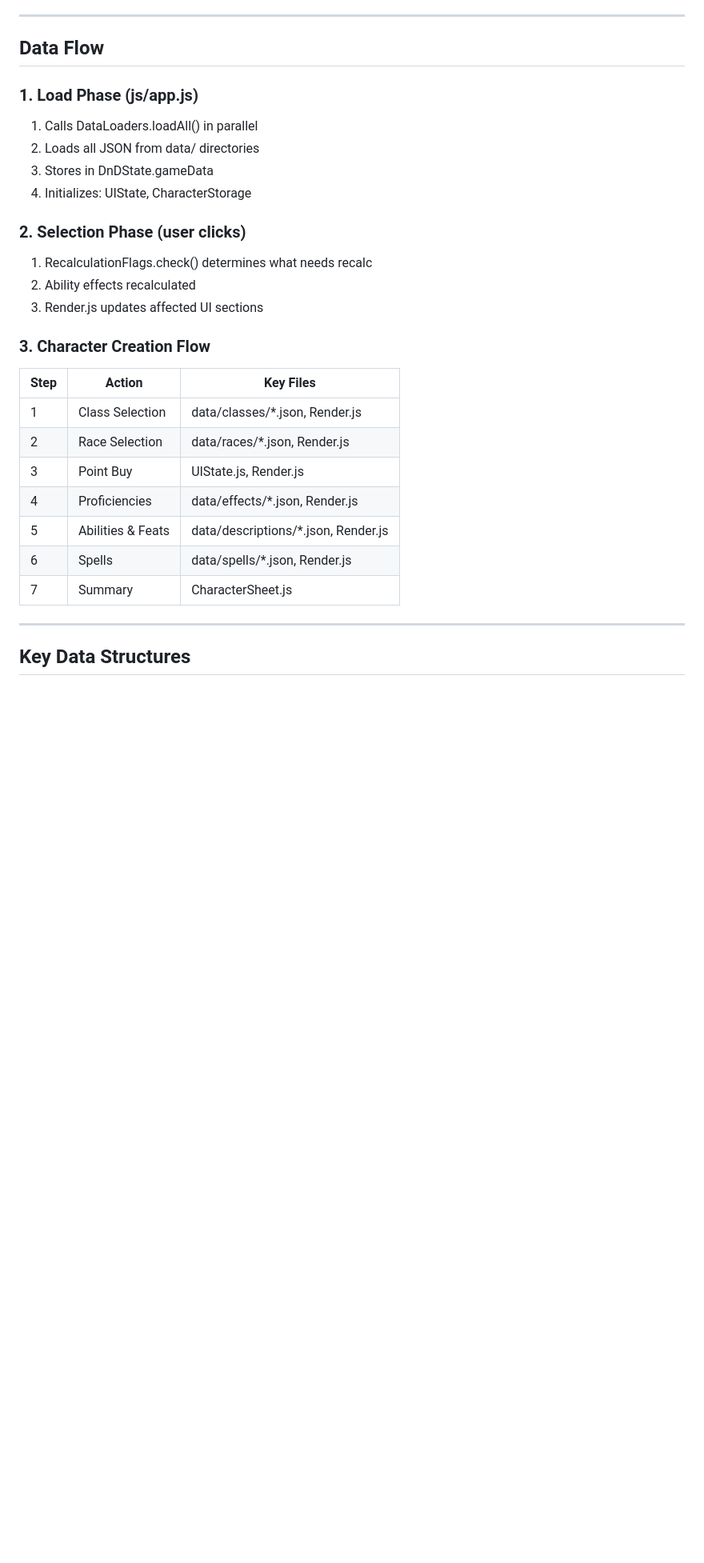
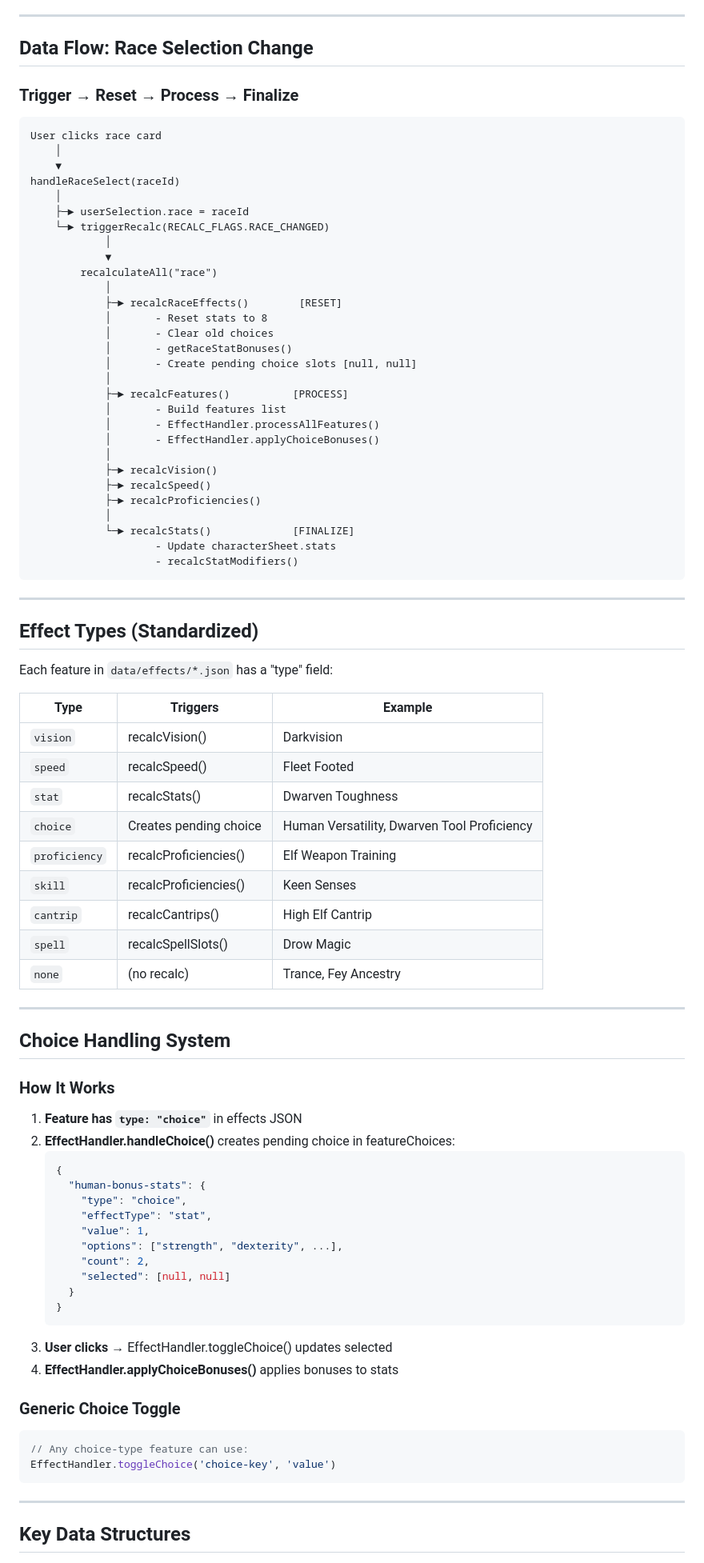
Before and after one commit to NiborBinko/DnDapp, a Markdown page: ARCHITECTURE.md, the part around one of its changes. Shown at 80% size. Rendered like a GitHub page; blank space fills up the shorter version.

Commit message:
Main structure more or less done but data/effects handling not fully implemented yet

````diff
--- a/ARCHITECTURE.md
+++ b/ARCHITECTURE.md
@@ -163,29 +91,88 @@ A 7-step character creation wizard for Dungeons & Dragons 5th Edition (2014 rule
 
 ---
 
-## Data Flow
+## Data Flow: Race Selection Change
 
-### 1. Load Phase (js/app.js)
-1. Calls DataLoaders.loadAll() in parallel
-2. Loads all JSON from data/ directories
-3. Stores in DnDState.gameData
-4. Initializes: UIState, CharacterStorage
+### Trigger → Reset → Process → Finalize
 
-### 2. Selection Phase (user clicks)
-1. RecalculationFlags.check() determines what needs recalc
-2. Ability effects recalculated
-3. Render.js updates affected UI sections
+```
+User clicks race card
+    │
+    ▼
+handleRaceSelect(raceId)
+    │
+    ├─► userSelection.race = raceId
+    └─► triggerRecalc(RECALC_FLAGS.RACE_CHANGED)
+            │
+            ▼
+        recalculateAll("race")
+            │
+            ├─► recalcRaceEffects()        [RESET]
+            │       - Reset stats to 8
+            │       - Clear old choices
+            │       - getRaceStatBonuses()
+            │       - Create pending choice slots [null, null]
+            │
+            ├─► recalcFeatures()          [PROCESS]
+            │       - Build features list
+            │       - EffectHandler.processAllFeatures()
+            │       - EffectHandler.applyChoiceBonuses()
+            │
+            ├─► recalcVision()
+            ├─► recalcSpeed()
+            ├─► recalcProficiencies()
+            │
+            └─► recalcStats()             [FINALIZE]
+                    - Update characterSheet.stats
+                    - recalcStatModifiers()
+```
 
-### 3. Character Creation Flow
-| Step | Action | Key Files |
-|------|--------|-----------|
-| 1 | Class Selection | data/classes/*.json, Render.js |
-| 2 | Race Selection | data/races/*.json, Render.js |
-| 3 | Point Buy | UIState.js, Render.js |
-| 4 | Proficiencies | data/effects/*.json, Render.js |
-| 5 | Abilities & Feats | data/descriptions/*.json, Render.js |
-| 6 | Spells | data/spells/*.json, Render.js |
-| 7 | Summary | CharacterSheet.js |
+---
+
+## Effect Types (Standardized)
+
+Each feature in `data/effects/*.json` has a "type" field:
+
+| Type | Triggers | Example |
+|------|----------|---------|
+| `vision` | recalcVision() | Darkvision |
+| `speed` | recalcSpeed() | Fleet Footed |
+| `stat` | recalcStats() | Dwarven Toughness |
+| `choice` | Creates pending choice | Human Versatility, Dwarven Tool Proficiency |
+| `proficiency` | recalcProficiencies() | Elf Weapon Training |
+| `skill` | recalcProficiencies() | Keen Senses |
+| `cantrip` | recalcCantrips() | High Elf Cantrip |
+| `spell` | recalcSpellSlots() | Drow Magic |
+| `none` | (no recalc) | Trance, Fey Ancestry |
+
+---
+
+## Choice Handling System
+
+### How It Works
+
+1. **Feature has `type: "choice"`** in effects JSON
+2. **EffectHandler.handleChoice()** creates pending choice in featureChoices:
+   ```json
+   {
+     "human-bonus-stats": {
+       "type": "choice",
+       "effectType": "stat",
+       "value": 1,
+       "options": ["strength", "dexterity", ...],
+       "count": 2,
+       "selected": [null, null]
+     }
+   }
+   ```
+3. **User clicks** → EffectHandler.toggleChoice() updates selected
+4. **EffectHandler.applyChoiceBonuses()** applies bonuses to stats
+
+### Generic Choice Toggle
+```javascript
+// Any choice-type feature can use:
+EffectHandler.toggleChoice('choice-key', 'value')
+```
 
 ---
 
````
Also changed, not shown: other parts of ARCHITECTURE.md (+118 -177 lines).
